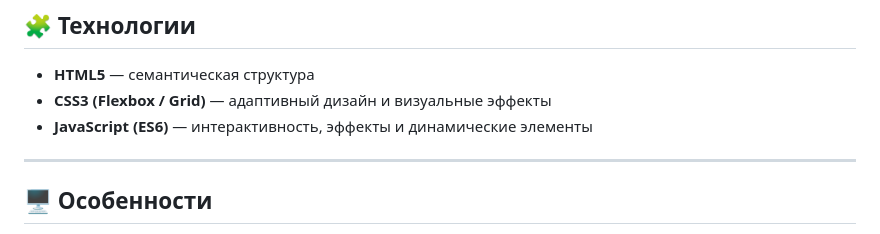
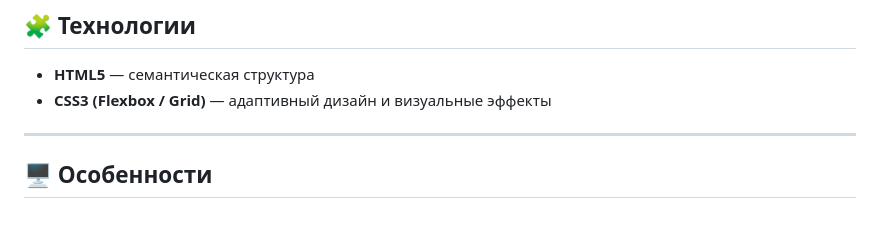
Before and after one commit to HOADF/LegionV, a Markdown page: README.md, the part around the change. GitHub-like rendering.

```diff
--- a/README.md
+++ b/README.md
@@ -42,7 +42,6 @@
 
 - **HTML5** — семантическая структура
 - **CSS3 (Flexbox / Grid)** — адаптивный дизайн и визуальные эффекты
-- **JavaScript (ES6)** — интерактивность, эффекты и динамические элементы
 
 ---
 
```
